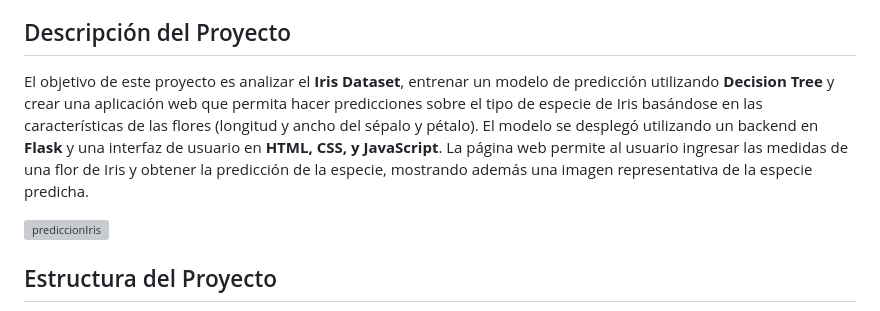
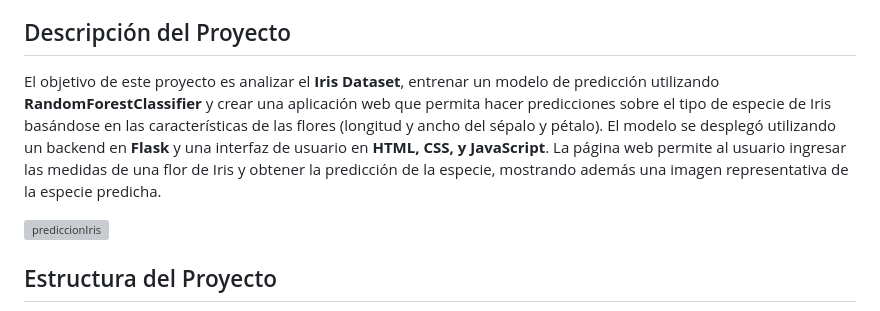
Before and after one commit to eduardobarona/irisPredictor, a Markdown page: README.md, the part around the change. Rendered like a GitHub page; grey boxes are pictures that could not be loaded.

```diff
--- a/README.md
+++ b/README.md
@@ -4,7 +4,7 @@ Este repositorio contiene un análisis completo del **Iris Dataset**, realizado
 
 ## Descripción del Proyecto
 
-El objetivo de este proyecto es analizar el **Iris Dataset**, entrenar un modelo de predicción utilizando **Decision Tree** y crear una aplicación web que permita hacer predicciones sobre el tipo de especie de Iris basándose en las características de las flores (longitud y ancho del sépalo y pétalo). El modelo se desplegó utilizando un backend en **Flask** y una interfaz de usuario en **HTML, CSS, y JavaScript**. La página web permite al usuario ingresar las medidas de una flor de Iris y obtener la predicción de la especie, mostrando además una imagen representativa de la especie predicha.
+El objetivo de este proyecto es analizar el **Iris Dataset**, entrenar un modelo de predicción utilizando **RandomForestClassifier** y crear una aplicación web que permita hacer predicciones sobre el tipo de especie de Iris basándose en las características de las flores (longitud y ancho del sépalo y pétalo). El modelo se desplegó utilizando un backend en **Flask** y una interfaz de usuario en **HTML, CSS, y JavaScript**. La página web permite al usuario ingresar las medidas de una flor de Iris y obtener la predicción de la especie, mostrando además una imagen representativa de la especie predicha.
 
 ![prediccionIris](https://github.com/user-attachments/assets/b14ae863-23b2-4597-b182-0647e71bed75)
 
```
